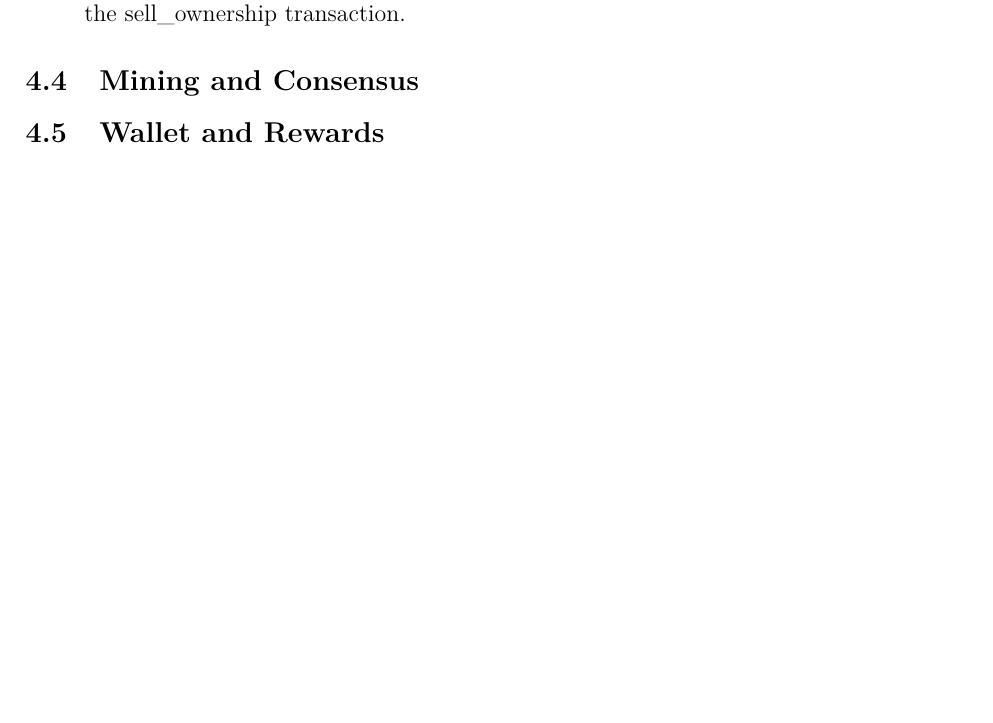
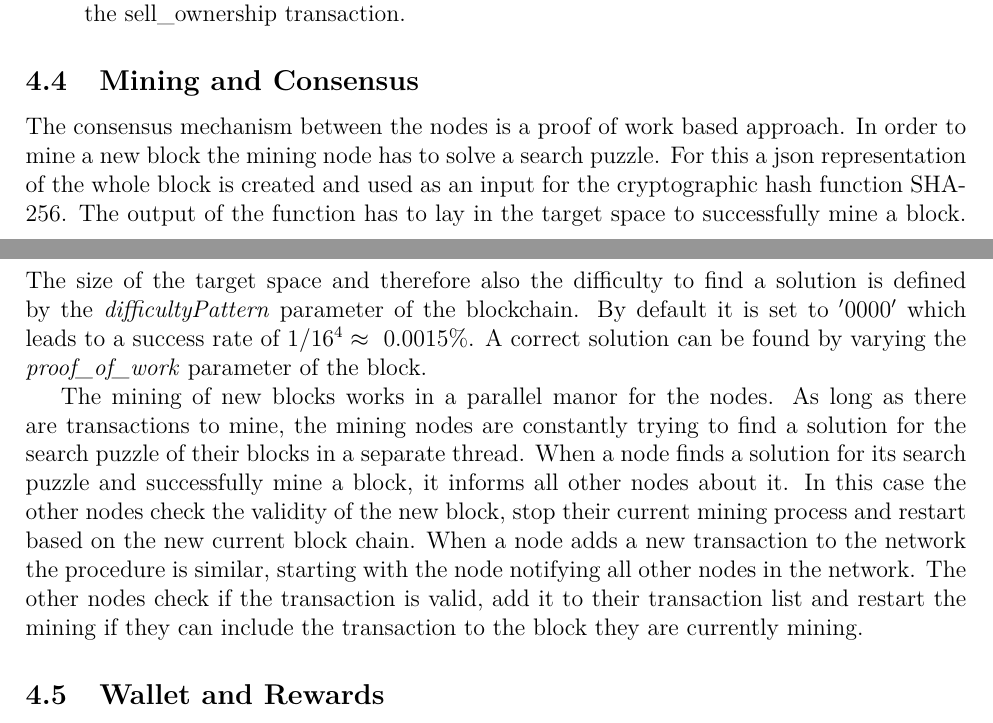
Before and after one commit to GAUG-Contributions/Introduction_to_Blockchain_Technology, a LaTeX paper (report_MemeEcon/report_MemeEcon.tex): part of page 8 of 12 before the commit and two parts of pages 8 and 9 of 12 after it, the two joined at a grey line, cut so that both start at the same text, the shorter picture padded with empty space. The pictures show the PDF file report_MemeEcon/report_MemeEcon.pdf that the author committed with the source.

Commit message:
add mining and consensus

```diff
--- a/report_MemeEcon/report_MemeEcon.tex
+++ b/report_MemeEcon/report_MemeEcon.tex
@@ -258,6 +258,15 @@ This subsection discusses the requirements of each transaction. Once all of the
 
 
 \subsection{Mining and Consensus} %Steffen and Anant
+
+The consensus mechanism between the nodes is a proof of work based approach. In order to mine a new block the mining node has to solve a search puzzle. For this a json representation of the whole block is created and used as an input for the cryptographic hash function SHA-256. The output of the function has to lay in the target space to successfully mine a block.
+The size of the target space and therefore also the difficulty to find a solution is defined by the \textit{difficultyPattern} parameter of the blockchain.
+By default it is set to $'0000'$ which leads to a success rate of $1/16^4\approx~0.0015\%$.
+A correct solution can be found by varying the \textit{proof\_of\_work} parameter of the block.
+
+The mining of new blocks works in a parallel manor for the nodes. As long as there are transactions to mine, the mining nodes are constantly trying to find a solution for the search puzzle of their blocks in a separate thread. When a node finds a solution for its search puzzle and successfully mine a block, it informs all other nodes about it. In this case the other nodes check the validity of the new block, stop their current mining process and restart based on the new current block chain. When a node adds a new transaction to the network the procedure is similar, starting with the node notifying all other nodes in the network. The other nodes check if the transaction is valid, add it to their transaction list and restart the mining if they can include the transaction to the block they are currently mining.
+
+
 \subsection{Wallet and Rewards} %Anant
 
 This subsection discusses the role that wallets and rewards play in the operation of the Meme Economy Blockchain.
```
Also changed, not shown: report_MemeEcon/report_MemeEcon.pdf, report_MemeEcon/report_MemeEcon.tex (6 more changed lines).
